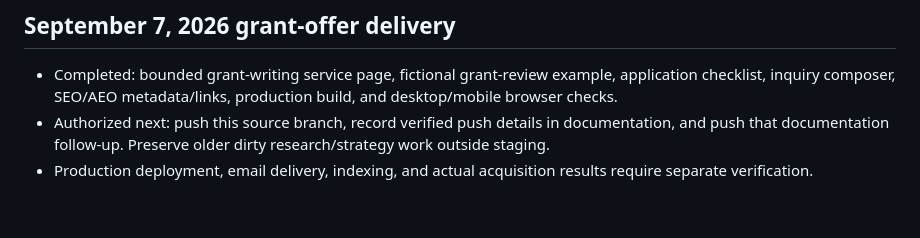
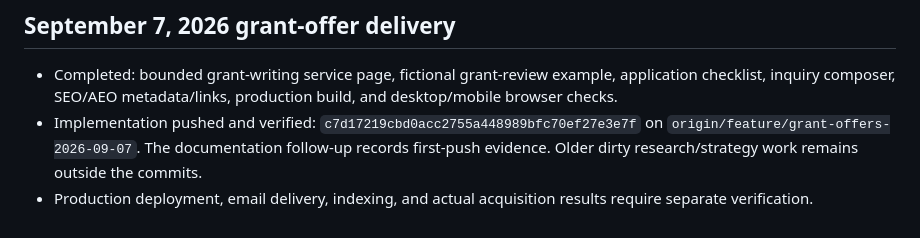
Before and after one commit to fdtorres1/wellridge_site, a Markdown page: docs/ROADMAP.md, the part around the change. Rendered like a GitHub page.

```diff
--- a/docs/ROADMAP.md
+++ b/docs/ROADMAP.md
@@ -99,5 +99,5 @@ Exit condition: the firm has repeat revenue, acceptable payment timing and margi
 ## September 7, 2026 grant-offer delivery
 
 - Completed: bounded grant-writing service page, fictional grant-review example, application checklist, inquiry composer, SEO/AEO metadata/links, production build, and desktop/mobile browser checks.
-- Authorized next: push this source branch, record verified push details in documentation, and push that documentation follow-up. Preserve older dirty research/strategy work outside staging.
+- Implementation pushed and verified: `c7d17219cbd0acc2755a448989bfc70ef27e3e7f` on `origin/feature/grant-offers-2026-09-07`. The documentation follow-up records first-push evidence. Older dirty research/strategy work remains outside the commits.
 - Production deployment, email delivery, indexing, and actual acquisition results require separate verification.
```
Also changed, not shown: docs/ACTIVE_CONTEXT.md (+1 -1 lines), docs/WORKLOG.md (+8 -0 lines).
